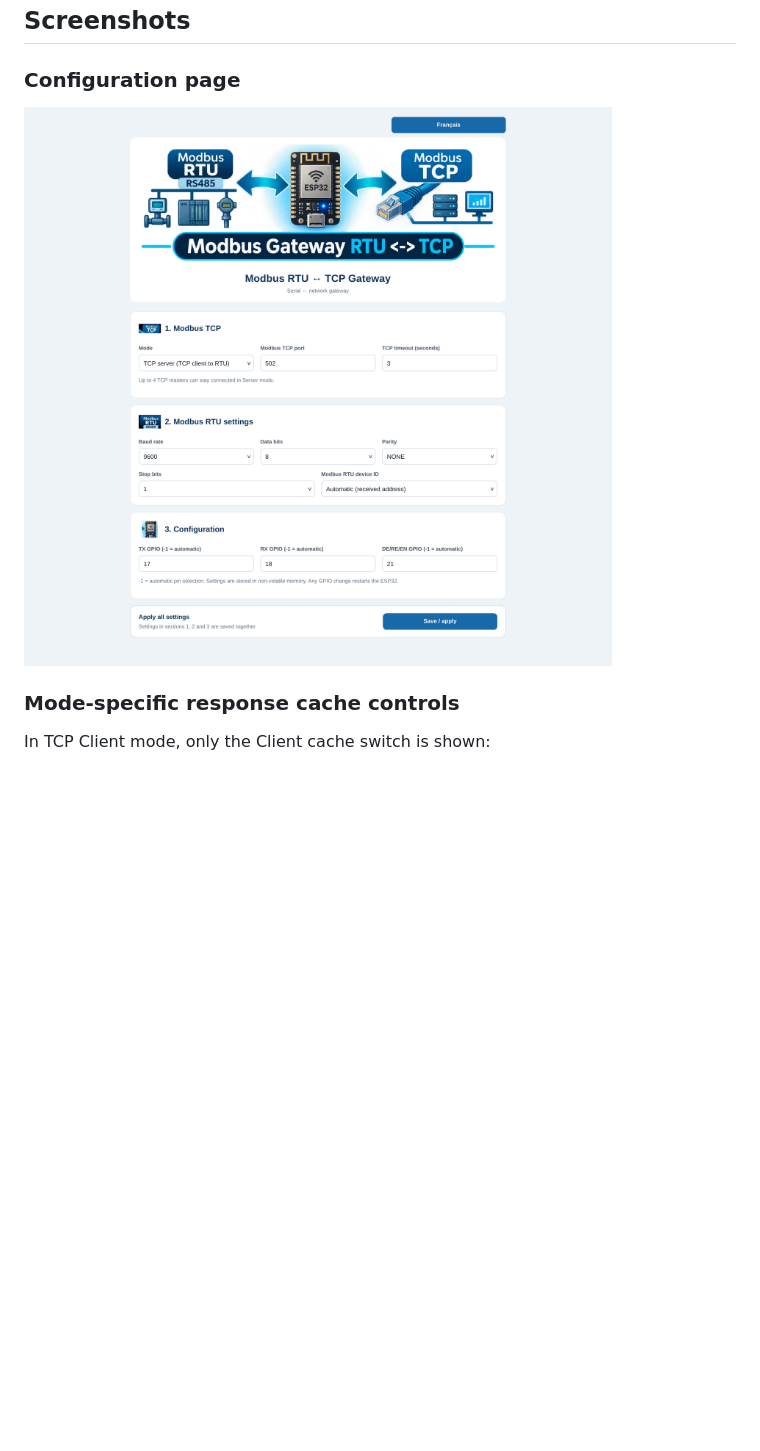
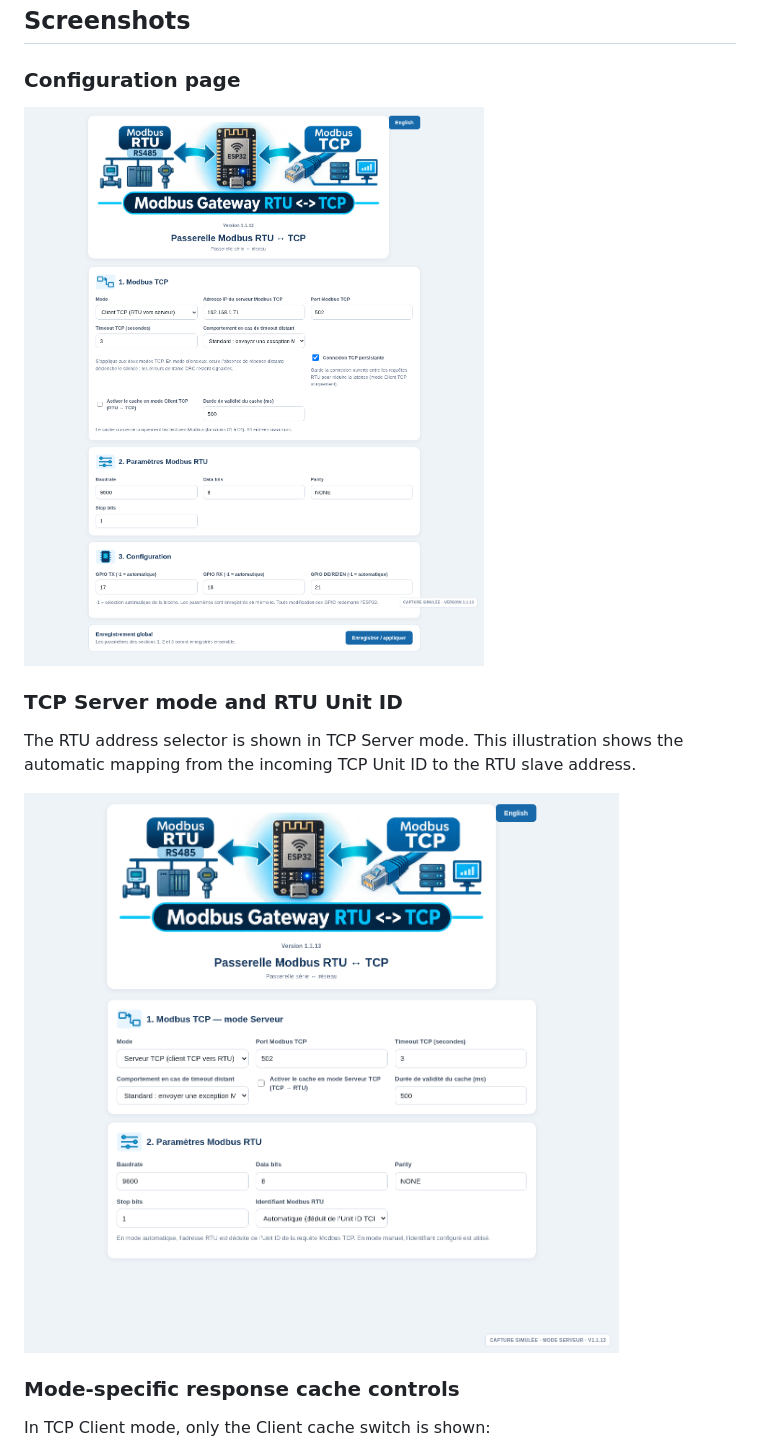
Before and after one commit to stephdust/my-modbus-rtu-tcp-gateway, a Markdown page: README.md, the part around one of its changes. Rendered like a GitHub page; pictures changed too: docs/assets/web-interface-server-mode-v1.1.13.png (added), docs/assets/web-interface-settings-v1.1.13.png (added); blank space fills up the shorter version.

```diff
--- a/README.md
+++ b/README.md
@@ -52,7 +52,13 @@ See [Cache behavior and configuration](docs/CACHE.md) for details. The cache opt
 
 ### Configuration page
 
-![Web interface — TCP, RTU and GPIO settings](docs/assets/web-interface-settings.png)
+![Web interface — TCP, RTU and GPIO settings](docs/assets/web-interface-settings-v1.1.13.png)
+
+### TCP Server mode and RTU Unit ID
+
+The RTU address selector is shown in TCP Server mode. This illustration shows the automatic mapping from the incoming TCP Unit ID to the RTU slave address.
+
+![TCP Server mode — RTU Unit ID selection](docs/assets/web-interface-server-mode-v1.1.13.png)
 
 ### Mode-specific response cache controls
 
```
Also changed, not shown: other parts of README.md (+1 -1 lines), docs/QUICK_START.md (+10 -0 lines), docs/assets/frame-diagnostics-v1.1.13.png (added).
